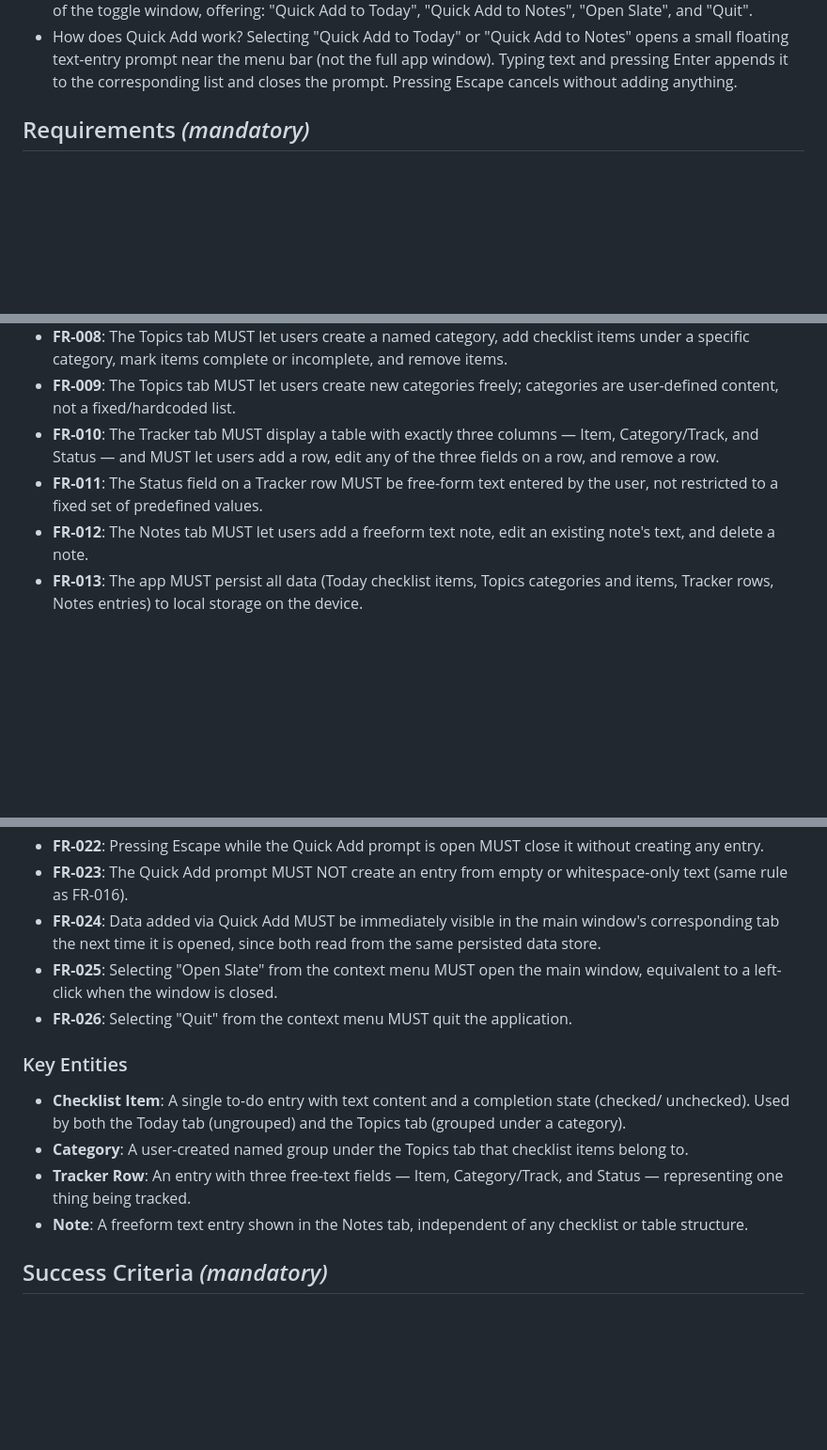
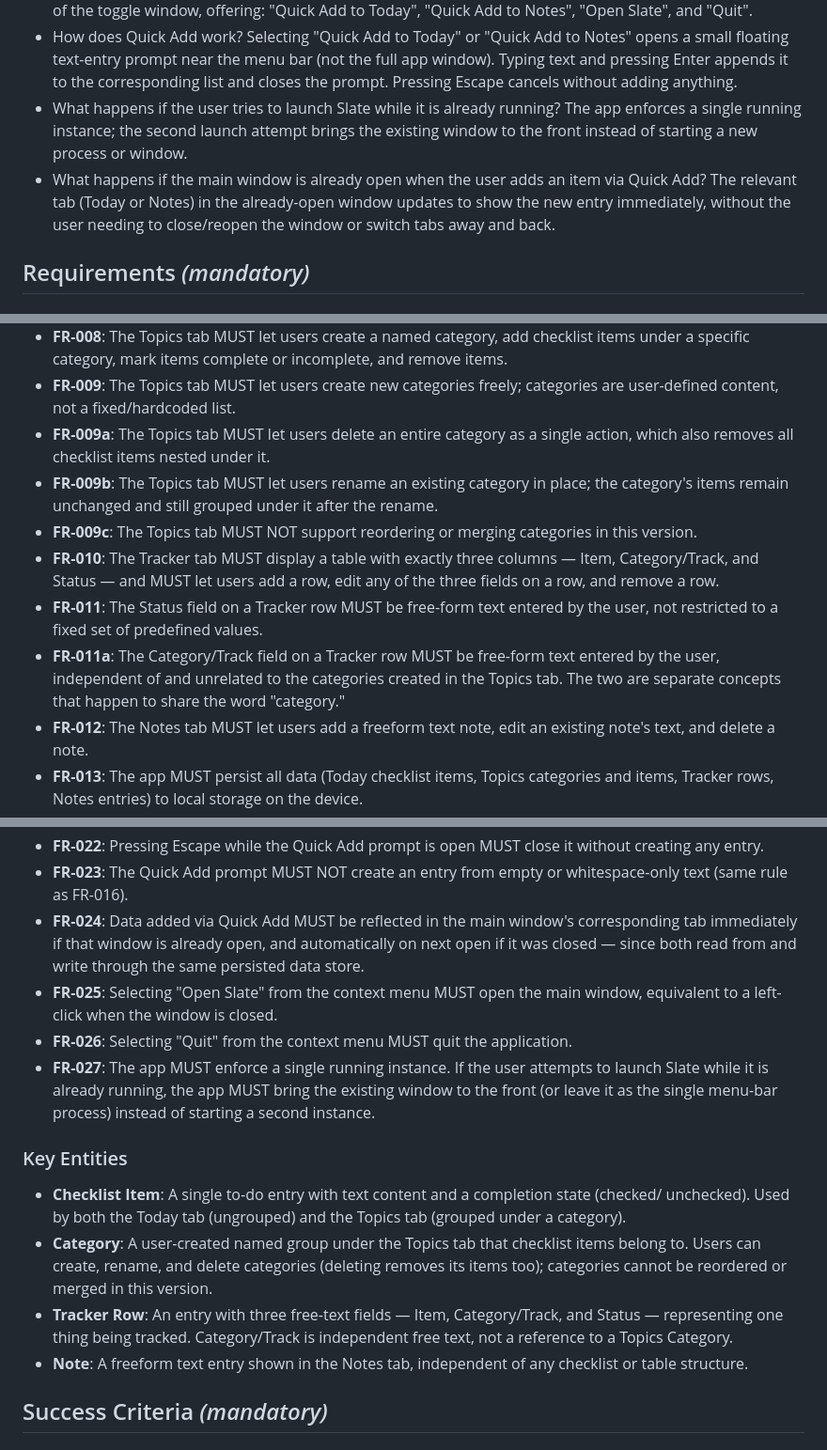
Before and after one commit to iamahmudul/slate, a Markdown page: specs/001-menu-bar-app/spec.md, 3 parts joined by grey strips. Shown at 94% size. Drawn GitHub-style; blank space fills up the shorter version.

Commit message:
docs: add quick add functionality and clarify live-refresh behavior

```diff
--- a/specs/001-menu-bar-app/spec.md
+++ b/specs/001-menu-bar-app/spec.md
@@ -163,6 +175,13 @@ window and confirming the item appears in the Today checklist. Repeat for "Quick
   A context menu appears instead of the toggle window, offering: "Quick Add to Today", "Quick Add to Notes", "Open Slate", and "Quit".
 - How does Quick Add work?
   Selecting "Quick Add to Today" or "Quick Add to Notes" opens a small floating text-entry prompt near the menu bar (not the full app window). Typing text and pressing Enter appends it to the corresponding list and closes the prompt. Pressing Escape cancels without adding anything.
+- What happens if the user tries to launch Slate while it is already running? The app enforces a
+  single running instance; the second launch attempt brings the existing window to the front
+  instead of starting a new process or window.
+- What happens if the main window is already open when the user adds an item via Quick
+  Add? The relevant tab (Today or Notes) in the already-open window updates to show the
+  new entry immediately, without the user needing to close/reopen the window or switch
+  tabs away and back.
 
 ## Requirements *(mandatory)*
 
@@ -185,11 +204,19 @@ window and confirming the item appears in the Today checklist. Repeat for "Quick
   specific category, mark items complete or incomplete, and remove items.
 - **FR-009**: The Topics tab MUST let users create new categories freely; categories are
   user-defined content, not a fixed/hardcoded list.
+- **FR-009a**: The Topics tab MUST let users delete an entire category as a single action, which
+  also removes all checklist items nested under it.
+- **FR-009b**: The Topics tab MUST let users rename an existing category in place; the category's
+  items remain unchanged and still grouped under it after the rename.
+- **FR-009c**: The Topics tab MUST NOT support reordering or merging categories in this version.
 - **FR-010**: The Tracker tab MUST display a table with exactly three columns — Item,
   Category/Track, and Status — and MUST let users add a row, edit any of the three fields on a
   row, and remove a row.
 - **FR-011**: The Status field on a Tracker row MUST be free-form text entered by the user, not
   restricted to a fixed set of predefined values.
+- **FR-011a**: The Category/Track field on a Tracker row MUST be free-form text entered by the
+  user, independent of and unrelated to the categories created in the Topics tab. The two are
+  separate concepts that happen to share the word "category."
 - **FR-012**: The Notes tab MUST let users add a freeform text note, edit an existing note's text,
   and delete a note.
 - **FR-013**: The app MUST persist all data (Today checklist items, Topics categories and items,
@@ -216,20 +243,27 @@ window and confirming the item appears in the Today checklist. Repeat for "Quick
   any entry.
 - **FR-023**: The Quick Add prompt MUST NOT create an entry from empty or whitespace-only text
   (same rule as FR-016).
-- **FR-024**: Data added via Quick Add MUST be immediately visible in the main window's
-  corresponding tab the next time it is opened, since both read from the same persisted data
-  store.
+- **FR-024**: Data added via Quick Add MUST be reflected in the main window's
+  corresponding tab immediately if that window is already open, and automatically on
+  next open if it was closed — since both read from and write through the same
+  persisted data store.
 - **FR-025**: Selecting "Open Slate" from the context menu MUST open the main window, equivalent
   to a left-click when the window is closed.
 - **FR-026**: Selecting "Quit" from the context menu MUST quit the application.
+- **FR-027**: The app MUST enforce a single running instance. If the user attempts to launch Slate
+  while it is already running, the app MUST bring the existing window to the front (or leave it as
+  the single menu-bar process) instead of starting a second instance.
 
 ### Key Entities
 
 - **Checklist Item**: A single to-do entry with text content and a completion state (checked/
   unchecked). Used by both the Today tab (ungrouped) and the Topics tab (grouped under a category).
 - **Category**: A user-created named group under the Topics tab that checklist items belong to.
+  Users can create, rename, and delete categories (deleting removes its items too); categories
+  cannot be reordered or merged in this version.
 - **Tracker Row**: An entry with three free-text fields — Item, Category/Track, and Status —
-  representing one thing being tracked.
+  representing one thing being tracked. Category/Track is independent free text, not a reference
+  to a Topics Category.
 - **Note**: A freeform text entry shown in the Notes tab, independent of any checklist or table
   structure.
 
```
Also changed, not shown: other parts of specs/001-menu-bar-app/spec.md (+15 -0 lines), 1 other file.
